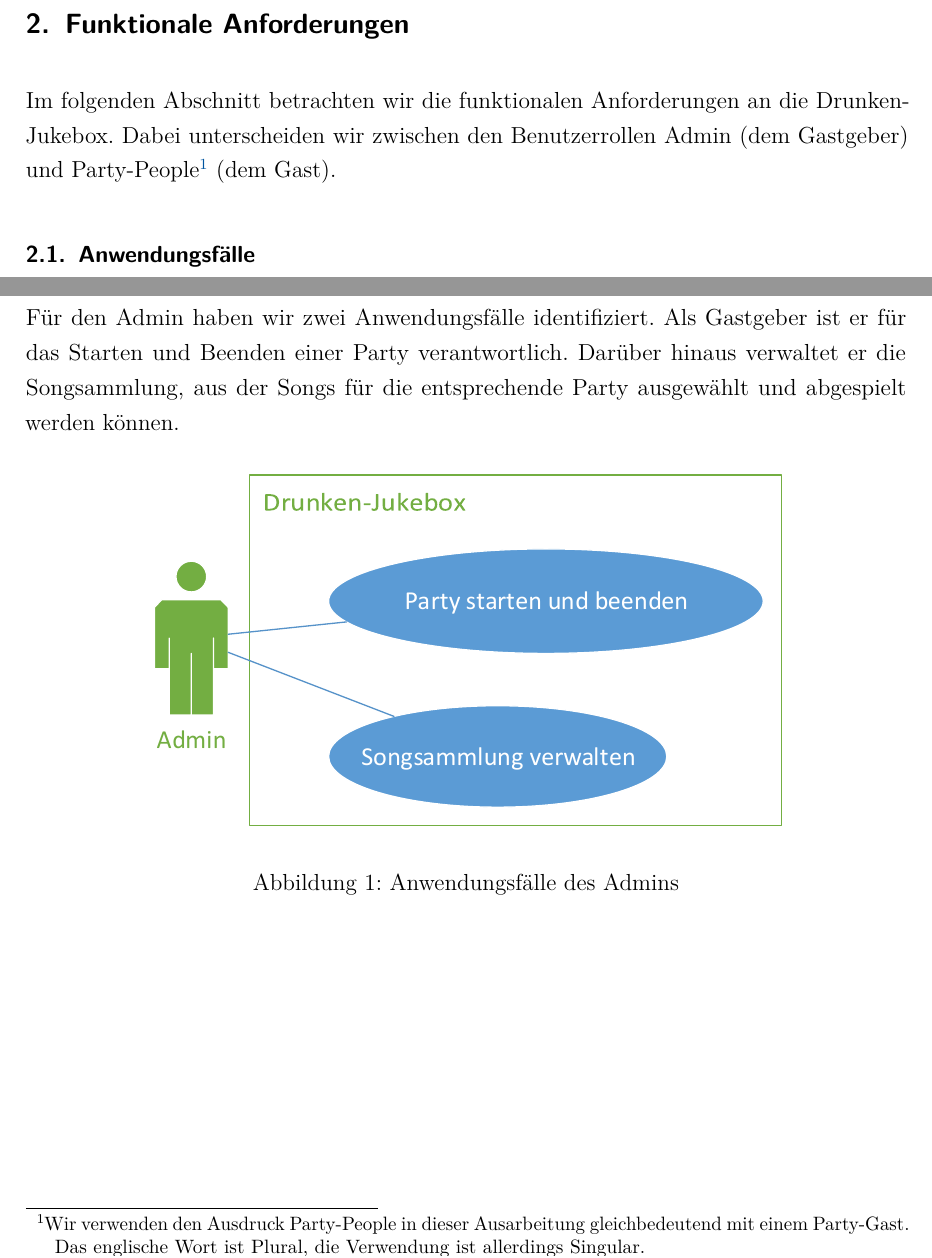
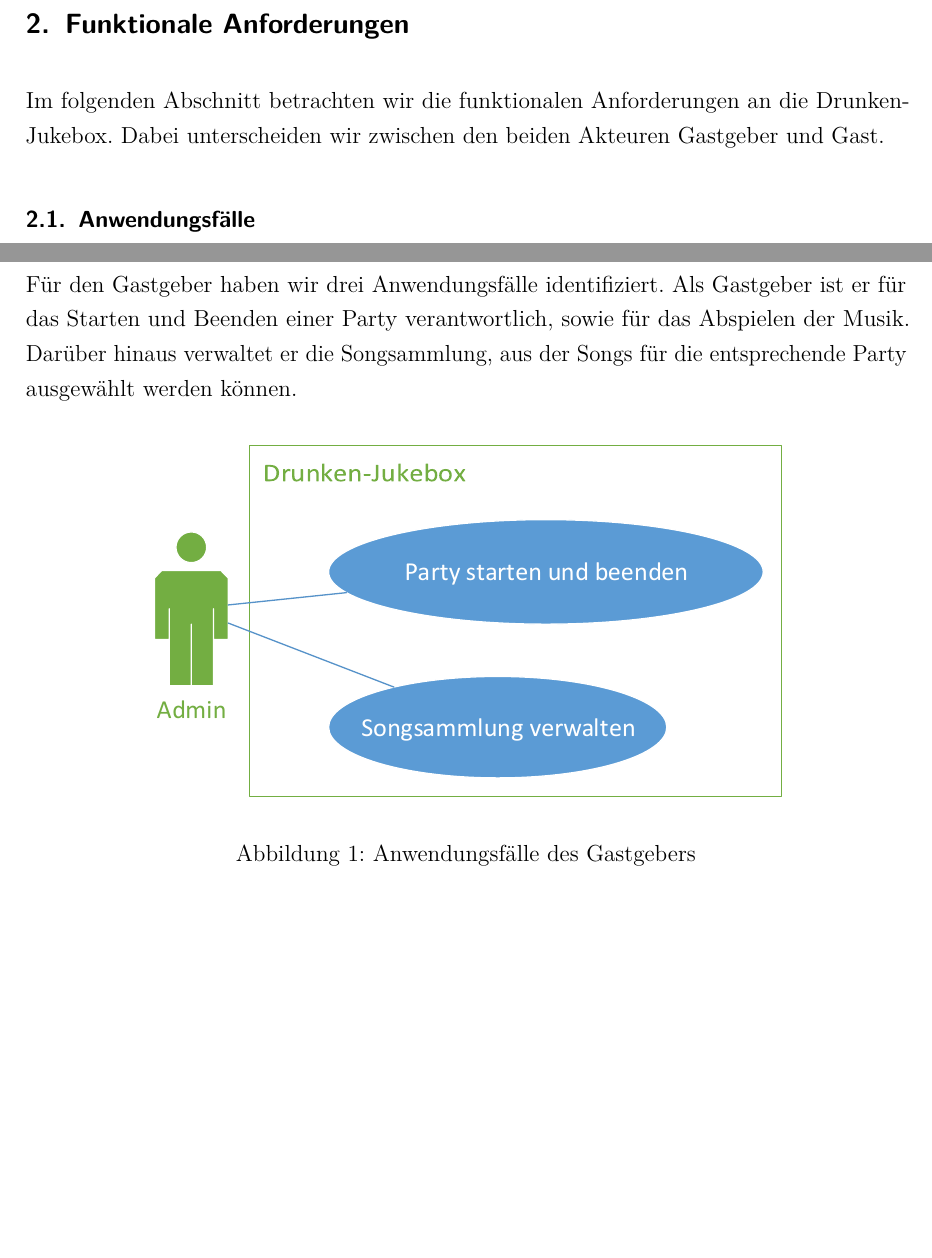
Before and after one commit to w-hs/drunken-jukebox, a LaTeX document (doku/Ausarbeitung.tex, which reads doku/Inhalt/Anforderungen.tex): two parts of page 4 of 22, joined at a grey line, cut so that both start at the same text, the shorter picture padded with empty space. Compiled offline with pdfLaTeX; an older LaTeX class or package is replaced by its successor.

Commit message:
Anforderungen aktualisiert (Duden checked) Footnote zu Party-People zum ersten Vorkommen in technische Realisierung verschoben

```diff
--- a/doku/Inhalt/Anforderungen.tex
+++ b/doku/Inhalt/Anforderungen.tex
@@ -1,15 +1,15 @@
 \newpage
 \section{Funktionale Anforderungen}
-Im folgenden Abschnitt betrachten wir die funktionalen Anforderungen an die Drunken-Jukebox. Dabei unterscheiden wir zwischen den Benutzerrollen Admin (dem Gastgeber) und Party-People\footnote{Wir verwenden den Ausdruck Party-People in dieser Ausarbeitung gleichbedeutend mit einem Party-Gast. Das englische Wort ist Plural, die Verwendung ist allerdings Singular.} (dem Gast).
+Im folgenden Abschnitt betrachten wir die funktionalen Anforderungen an die Drunken-Jukebox. Dabei unterscheiden wir zwischen den beiden Akteuren Gastgeber und Gast.
 
 \subsection{Anwendungsfälle}
-\subsubsection{Admin}
-Für den Admin haben wir zwei Anwendungsfälle identifiziert. Als Gastgeber ist er für das Starten und Beenden einer Party verantwortlich. Darüber hinaus verwaltet er die Songsammlung, aus der Songs für die entsprechende Party ausgewählt und abgespielt werden können.
+\subsubsection{Gastgeber}
+Für den Gastgeber haben wir drei Anwendungsfälle identifiziert. Als Gastgeber ist er für das Starten und Beenden einer Party verantwortlich, sowie für das Abspielen der Musik. Darüber hinaus verwaltet er die Songsammlung, aus der Songs für die entsprechende Party ausgewählt werden können.
 
 \begin{figure}[H]
 \centering
 \includegraphics[width=0.75\linewidth]{Bilder/AdminUseCase}
-\caption{Anwendungsfälle des Admins}
+\caption{Anwendungsfälle des Gastgebers}
 \label{fig:AdminUseCase}
 \end{figure}
 
```
Also changed, not shown: doku/Inhalt/Realisierung.tex (+1 -1 lines), doku/Inhalt/Anforderungen.tex (6 more changed lines).
